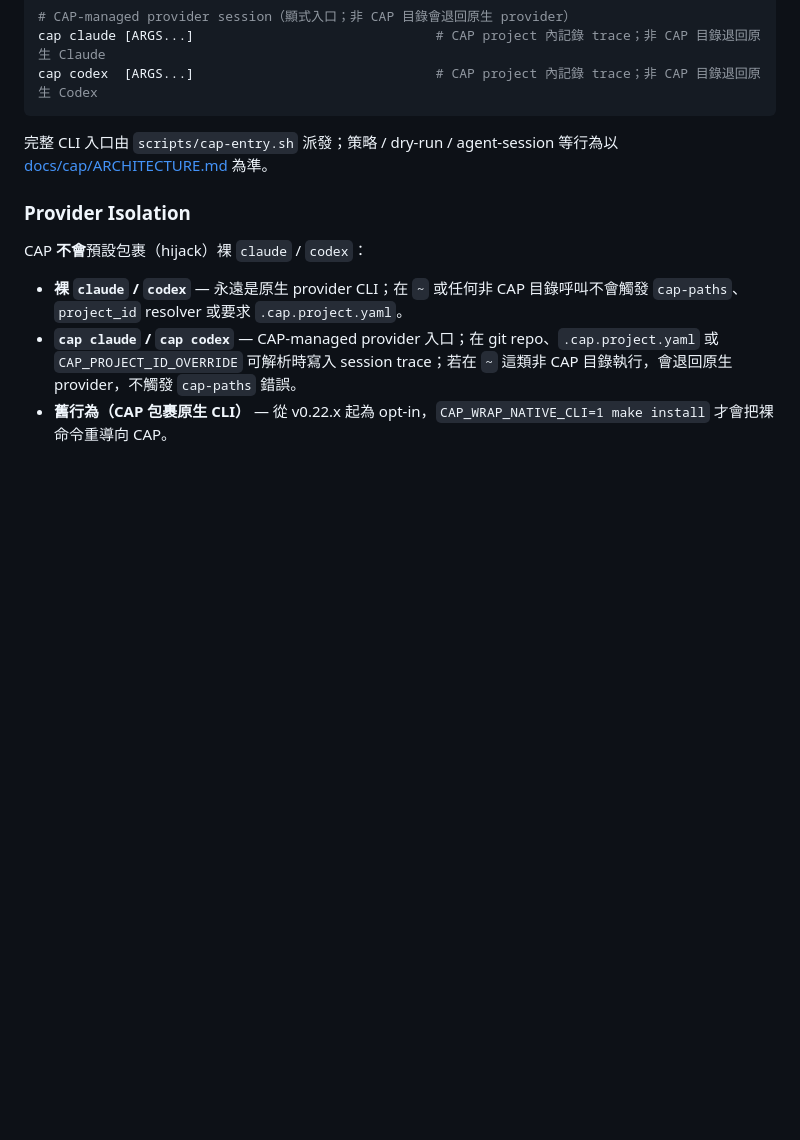
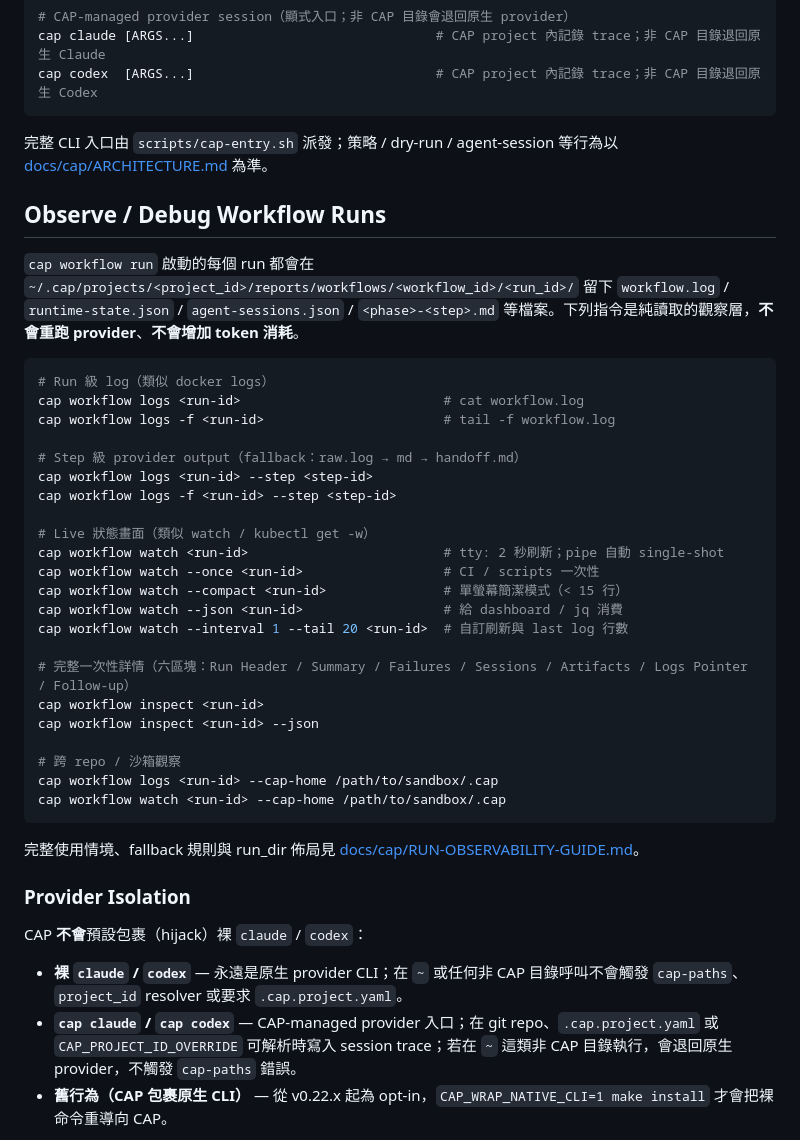
Before and after one commit to jack755051/charlie-ai-protocols, a Markdown page: README.md, the part around the change. Drawn GitHub-style; blank space fills up the shorter version.

````diff
--- a/README.md
+++ b/README.md
@@ -137,6 +137,37 @@ cap codex  [ARGS...]                               # CAP project 內記錄 trace
 
 完整 CLI 入口由 `scripts/cap-entry.sh` 派發；策略 / dry-run / agent-session 等行為以 [docs/cap/ARCHITECTURE.md](docs/cap/ARCHITECTURE.md) 為準。
 
+## Observe / Debug Workflow Runs
+
+`cap workflow run` 啟動的每個 run 都會在 `~/.cap/projects/<project_id>/reports/workflows/<workflow_id>/<run_id>/` 留下 `workflow.log` / `runtime-state.json` / `agent-sessions.json` / `<phase>-<step>.md` 等檔案。下列指令是純讀取的觀察層，**不會重跑 provider**、**不會增加 token 消耗**。
+
+```bash
+# Run 級 log（類似 docker logs）
+cap workflow logs <run-id>                          # cat workflow.log
+cap workflow logs -f <run-id>                       # tail -f workflow.log
+
+# Step 級 provider output（fallback：raw.log → md → handoff.md）
+cap workflow logs <run-id> --step <step-id>
+cap workflow logs -f <run-id> --step <step-id>
+
+# Live 狀態畫面（類似 watch / kubectl get -w）
+cap workflow watch <run-id>                         # tty: 2 秒刷新；pipe 自動 single-shot
+cap workflow watch --once <run-id>                  # CI / scripts 一次性
+cap workflow watch --compact <run-id>               # 單螢幕簡潔模式（< 15 行）
+cap workflow watch --json <run-id>                  # 給 dashboard / jq 消費
+cap workflow watch --interval 1 --tail 20 <run-id>  # 自訂刷新與 last log 行數
+
+# 完整一次性詳情（六區塊：Run Header / Summary / Failures / Sessions / Artifacts / Logs Pointer / Follow-up）
+cap workflow inspect <run-id>
+cap workflow inspect <run-id> --json
+
+# 跨 repo / 沙箱觀察
+cap workflow logs <run-id> --cap-home /path/to/sandbox/.cap
+cap workflow watch <run-id> --cap-home /path/to/sandbox/.cap
+```
+
+完整使用情境、fallback 規則與 run_dir 佈局見 [docs/cap/RUN-OBSERVABILITY-GUIDE.md](docs/cap/RUN-OBSERVABILITY-GUIDE.md)。
+
 ### Provider Isolation
 
 CAP **不會**預設包裹（hijack）裸 `claude` / `codex`：
````
Also changed, not shown: docs/cap/README.md (+2 -0 lines), docs/cap/RUN-OBSERVABILITY-GUIDE.md (added, +173 -0 lines).
